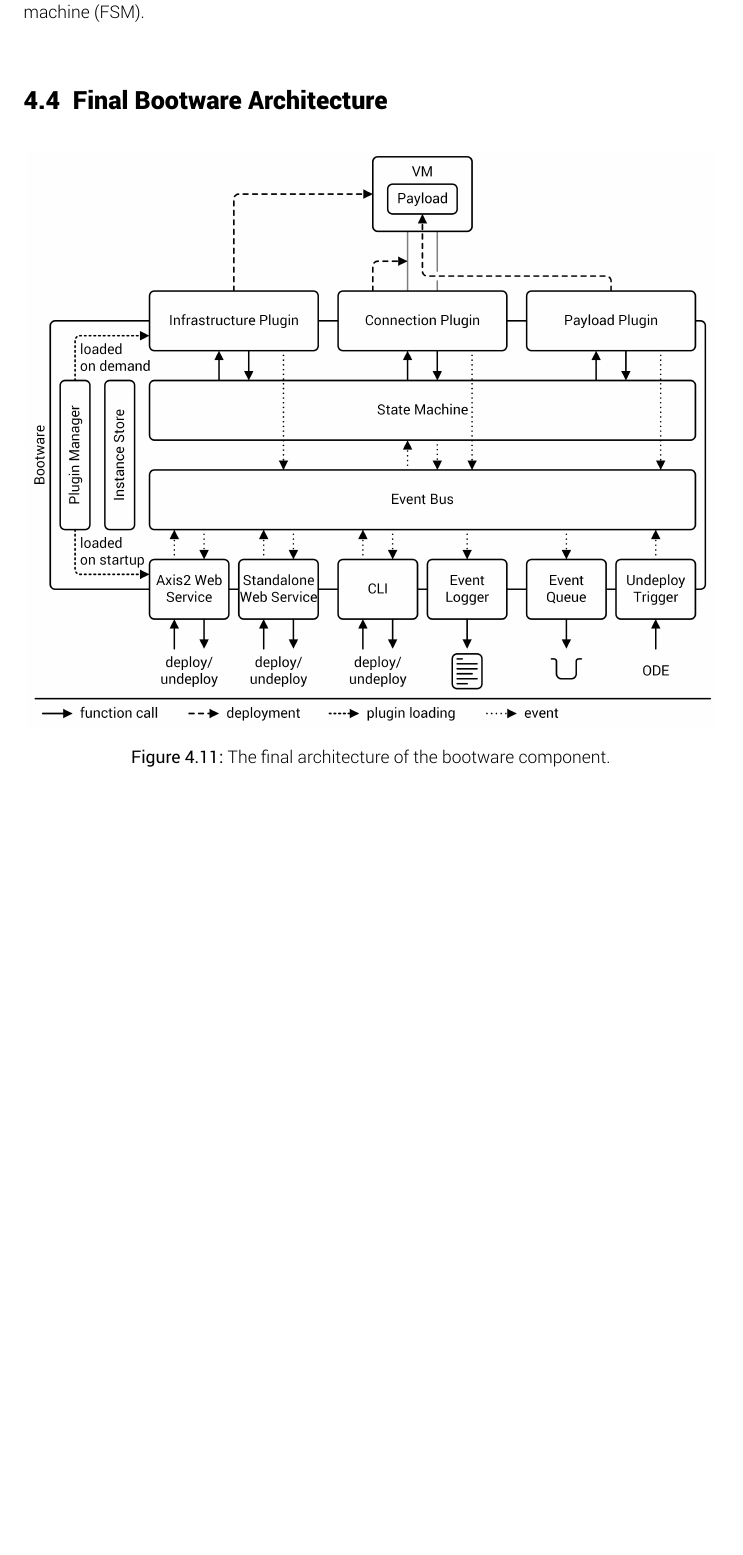
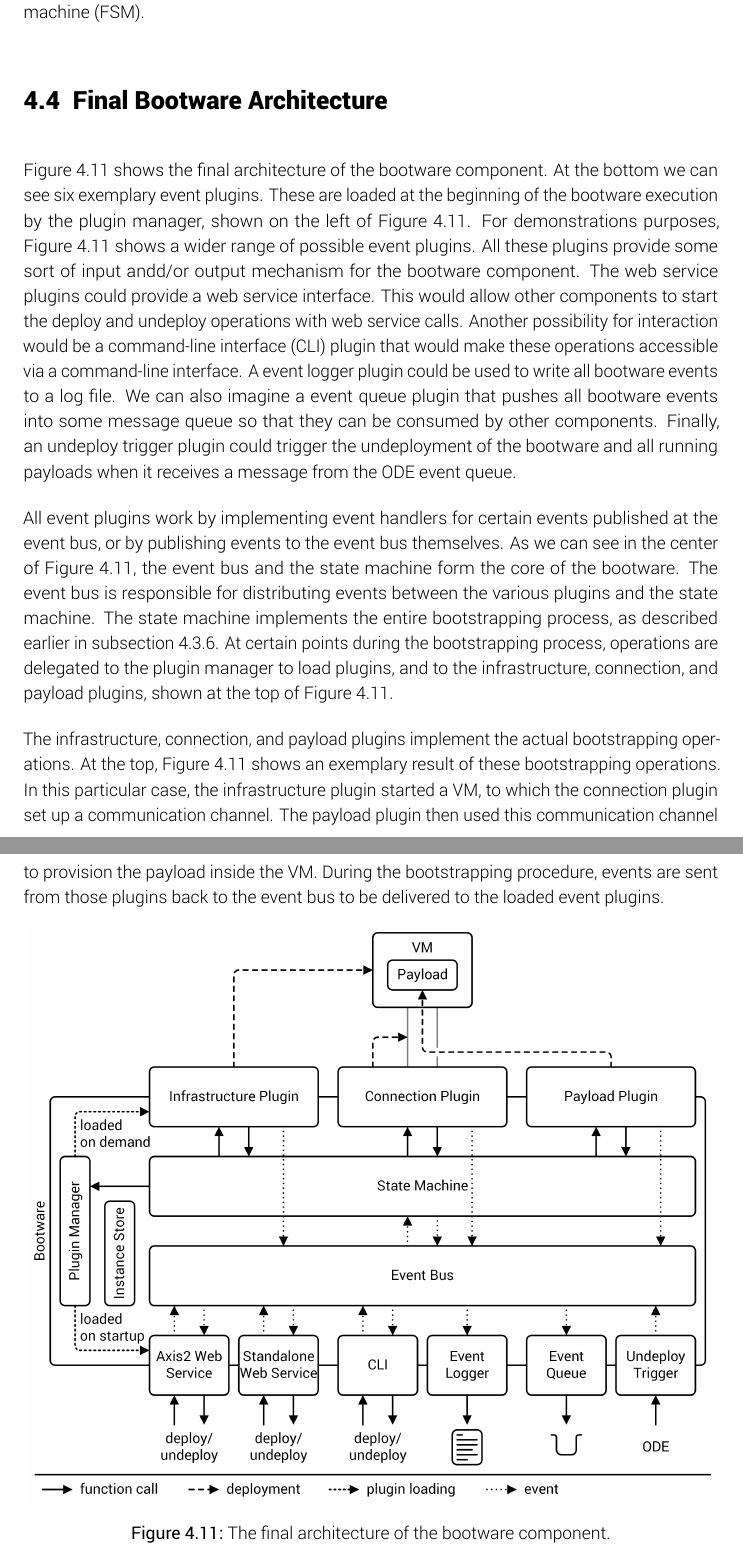
Before and after one commit to lukasreinfurt/diploma-thesis, a LaTeX thesis (diploma thesis/src/thesis.tex, which reads diploma thesis/src/design/final_architecture.tex): part of page 47 of 59 before the commit and two parts of pages 47 and 48 of 60 after it, the two joined at a grey line, cut so that both start at the same text, the shorter picture padded with empty space. The pictures show the PDF file diploma thesis/Diplomarbeit - Lukas Reinfurt - Bootstrapping Provisioning Engines for On-demand Provisioning in Cloud Environments.pdf that the author committed with the source.

Commit message:
Add final bootware architecture section

```diff
--- a/diploma thesis/src/design/final_architecture.tex
+++ b/diploma thesis/src/design/final_architecture.tex
@@ -1,5 +1,30 @@
 \section{Final Bootware Architecture}
 \label{finalarch}
+
+\autoref{image:finalarch} shows the final architecture of the bootware component.
+At the bottom we can see six exemplary event plugins.
+These are loaded at the beginning of the bootware execution by the plugin manager, shown on the left of \autoref{image:finalarch}.
+For demonstrations purposes, \autoref{image:finalarch} shows a wider range of possible event plugins.
+All these plugins provide some sort of input andd/or output mechanism for the bootware component.
+The web service plugins could provide a web service interface.
+This would allow other components to start the deploy and undeploy operations with web service calls.
+Another possibility for interaction would be a \nom{command-line interface}{CLI} plugin that would make these operations accessible via a command-line interface.
+A event logger plugin could be used to write all bootware events to a log file.
+We can also imagine a event queue plugin that pushes all bootware events into some message queue so that they can be consumed by other components.
+Finally, an undeploy trigger plugin could trigger the undeployment of the bootware and all running payloads when it receives a message from the ODE event queue.
+
+All event plugins work by implementing event handlers for certain events published at the event bus, or by publishing events to the event bus themselves.
+As we can see in the center of \autoref{image:finalarch}, the event bus and the state machine form the core of the bootware.
+The event bus is responsible for distributing events between the various plugins and the state machine.
+The state machine implements the entire bootstrapping process, as described earlier in \autoref{flow}.
+At certain points during the bootstrapping process, operations are delegated to the plugin manager to load plugins, and to the infrastructure, connection, and payload plugins, shown at the top of \autoref{image:finalarch}.
+
+The infrastructure, connection, and payload plugins implement the actual bootstrapping operations.
+At the top, \autoref{image:finalarch} shows an exemplary result of these bootstrapping operations.
+In this particular case, the infrastructure plugin started a VM, to which the connection plugin set up a communication channel.
+The payload plugin then used this communication channel to provision the payload inside the VM.
+During the bootstrapping procedure, events are sent from those plugins back to the event bus to be delivered to the loaded event plugins.
+
 
 \begin{figure}[!htbp]
 	\centering
```
Also changed, not shown: diploma thesis/Diplomarbeit - Lukas Reinfurt - Bootstrapping Provisioning Engines for On-demand Provisioning in Cloud Environments.pdf, diploma thesis/src/design/assets/final_bootware_architecture.png, 1 other file.
